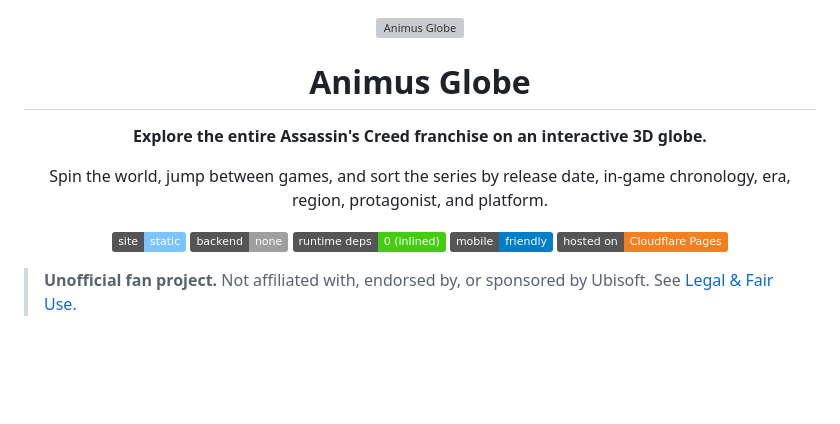
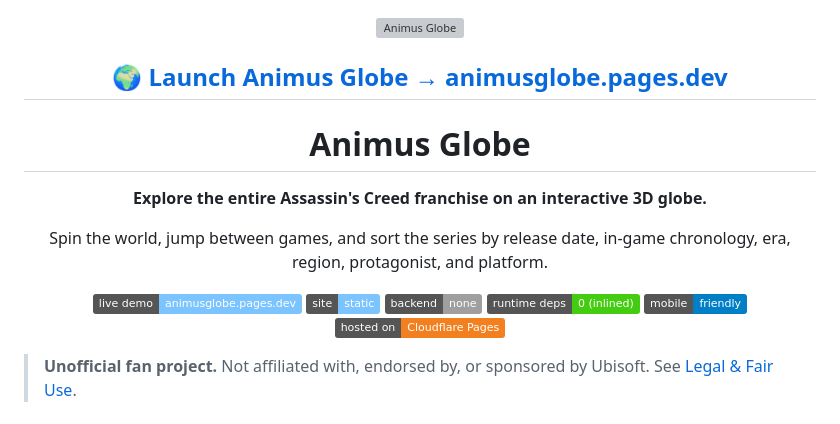
Before and after one commit to doerrhb/AnimusGlobe, a Markdown page: README.md, the part around the change. GitHub-like rendering; badges without logos; blank space fills up the shorter version; grey boxes are pictures that could not be loaded.

```diff
--- a/README.md
+++ b/README.md
@@ -1,6 +1,8 @@
 <div align="center">
 
 <img src="logo.png" alt="Animus Globe" width="260">
+
+## 🌍 [**Launch Animus Globe → animusglobe.pages.dev**](https://animusglobe.pages.dev)
 
 # Animus Globe
 
@@ -8,6 +10,7 @@
 
 Spin the world, jump between games, and sort the series by release date, in-game chronology, era, region, protagonist, and platform.
 
+[![Live demo](https://img.shields.io/badge/live%20demo-animusglobe.pages.dev-7cc4ff)](https://animusglobe.pages.dev)
 ![Static site](https://img.shields.io/badge/site-static-7cc4ff)
 ![No backend](https://img.shields.io/badge/backend-none-lightgrey)
 ![Dependencies](https://img.shields.io/badge/runtime%20deps-0%20(inlined)-success)
```
